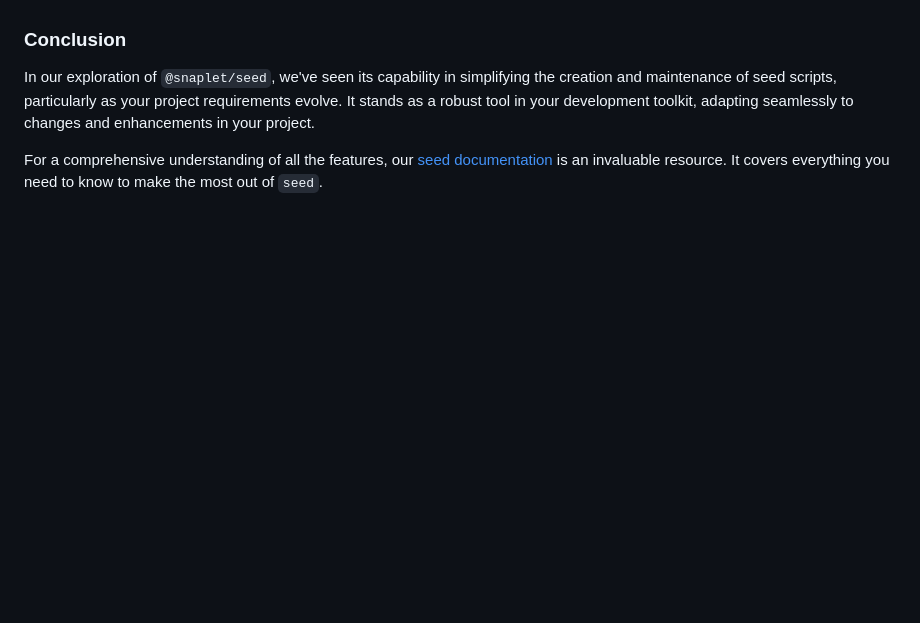
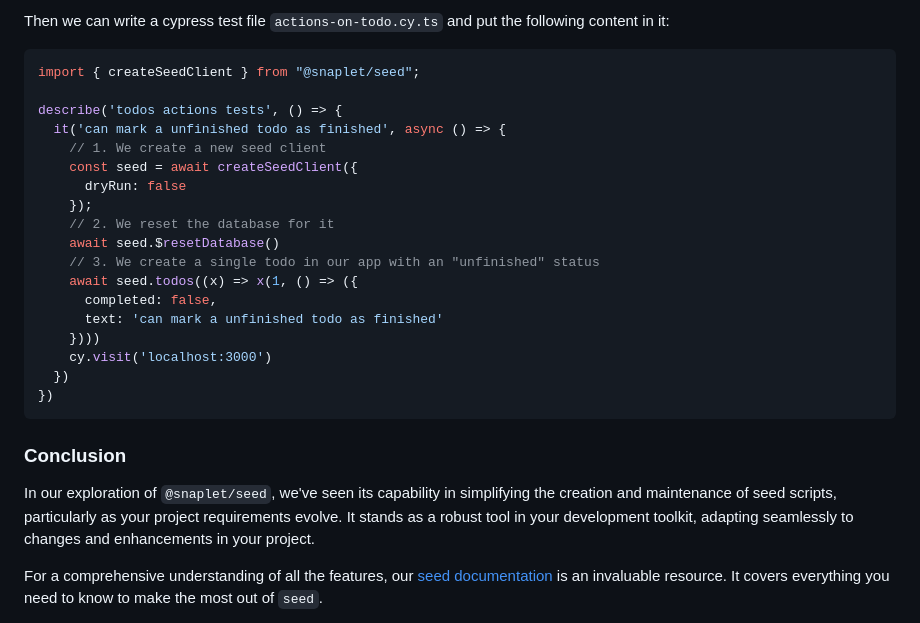
Before and after one commit to snaplet/examples, a Markdown page: seed/todonextapp/README.md, the part around the change printed below. Rendered like a GitHub page; blank space fills up the shorter version.

````diff
--- a/seed/todonextapp/README.md
+++ b/seed/todonextapp/README.md
@@ -257,3 +321,25 @@ This comprehensive approach saves us from maintaining a lengthy and complex seed
+Then we can write a cypress test file `actions-on-todo.cy.ts` and put the following content in it:
+
+```ts
+import { createSeedClient } from "@snaplet/seed";
+
+describe('todos actions tests', () => {
+  it('can mark a unfinished todo as finished', async () => {
+    // 1. We create a new seed client
+    const seed = await createSeedClient({
+      dryRun: false
+    });
+    // 2. We reset the database for it
+    await seed.$resetDatabase()
+    // 3. We create a single todo in our app with an "unfinished" status
+    await seed.todos((x) => x(1, () => ({
+      completed: false,
+      text: 'can mark a unfinished todo as finished'
+    })))
+    cy.visit('localhost:3000')
+  })
+})
+```
 
 
 ### Conclusion
````
Also changed, not shown: other parts of seed/todonextapp/README.md (+124 -60 lines).
